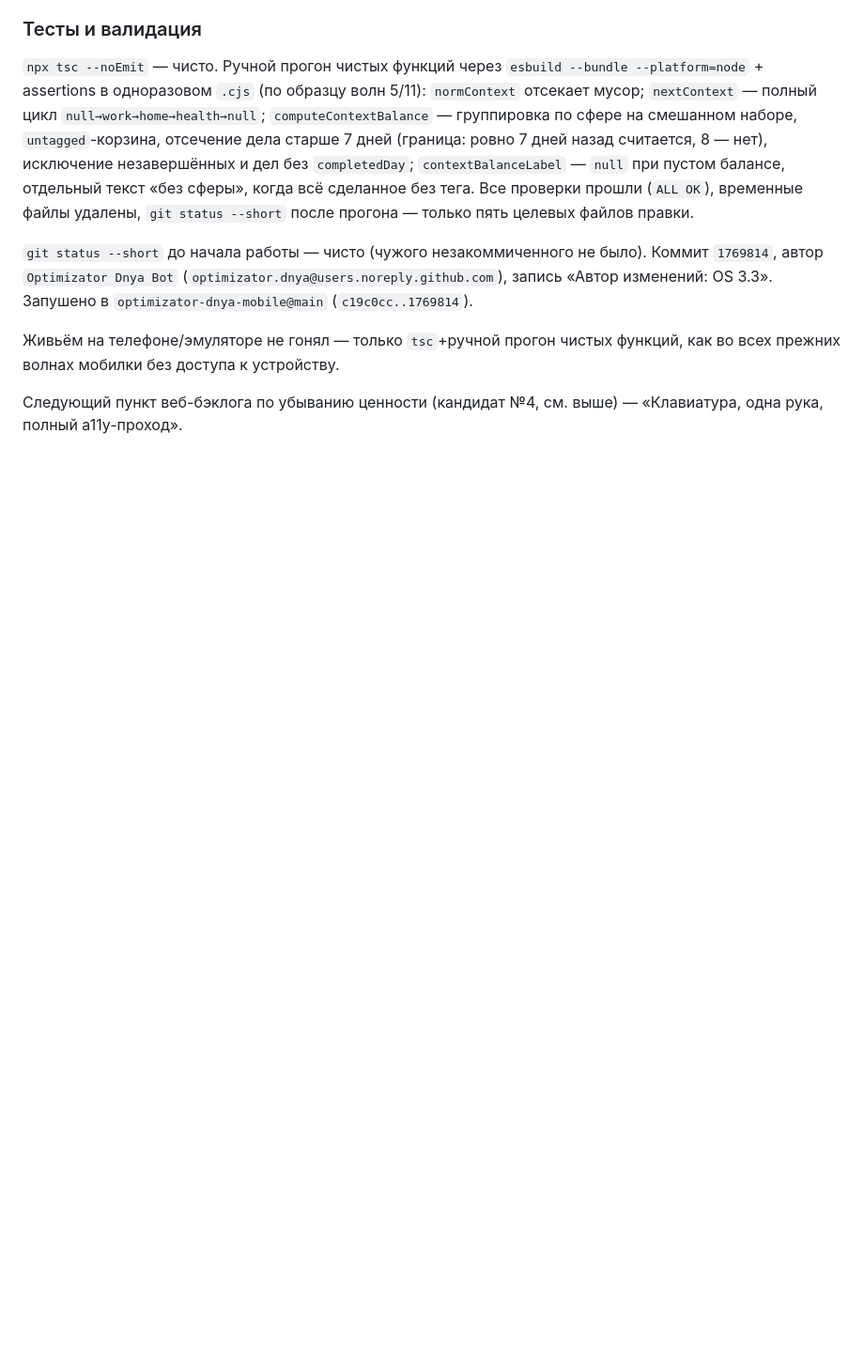
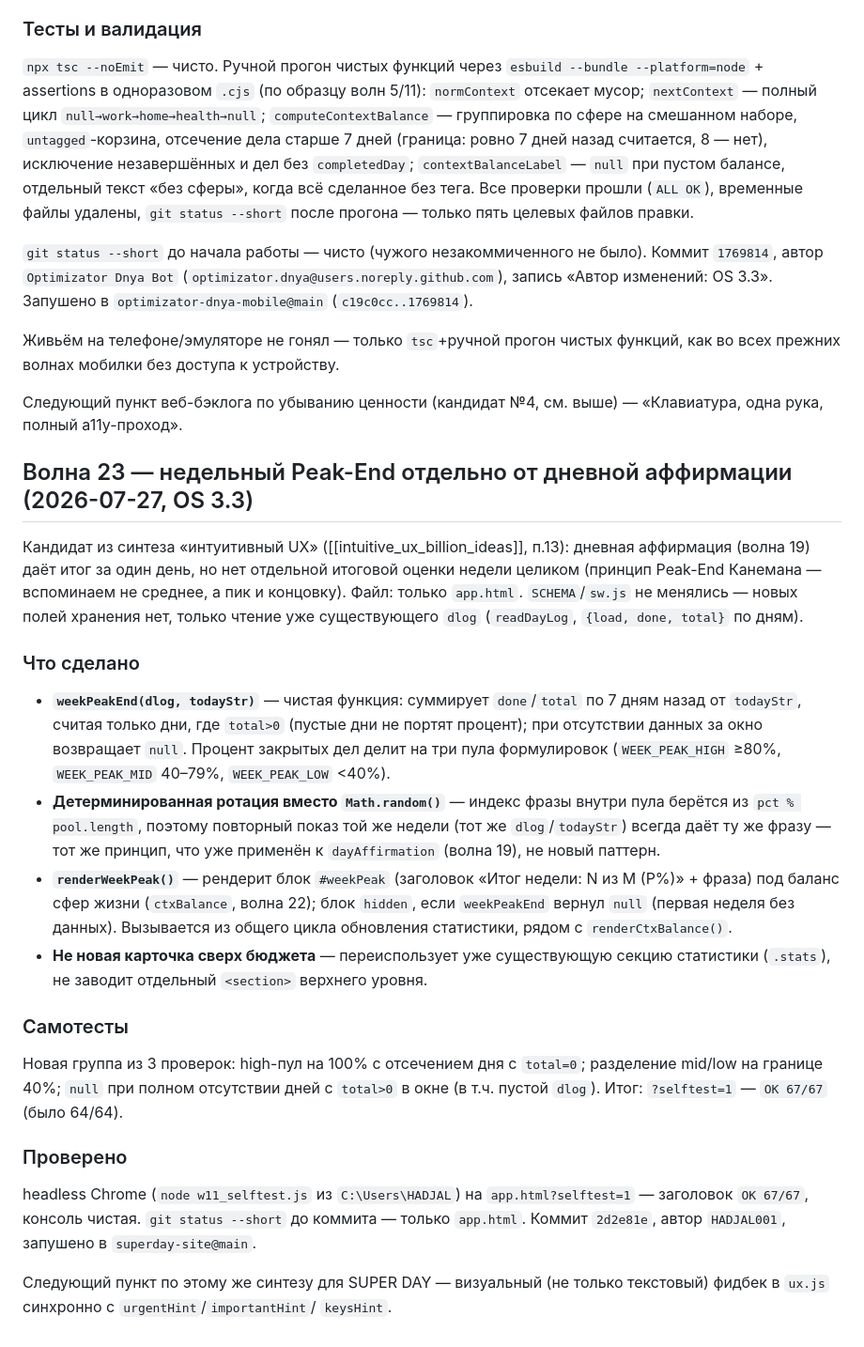
Before and after one commit to HADJAL001/superday-site, a Markdown page: COORDINATION.md, the part around the change. Shown at 94% size. Drawn GitHub-style; blank space fills up the shorter version.

Commit message:
docs: закрыть волну 23 (недельный Peak-End) в COORDINATION.md

```diff
--- a/COORDINATION.md
+++ b/COORDINATION.md
@@ -1683,3 +1683,50 @@ OS 3.3». Запушено в `optimizator-dnya-mobile@main`
 
 Следующий пункт веб-бэклога по убыванию ценности (кандидат №4, см. выше) —
 «Клавиатура, одна рука, полный a11y-проход».
+
+## Волна 23 — недельный Peak-End отдельно от дневной аффирмации (2026-07-27, OS 3.3)
+
+Кандидат из синтеза «интуитивный UX» ([[intuitive_ux_billion_ideas]], п.13):
+дневная аффирмация (волна 19) даёт итог за один день, но нет отдельной
+итоговой оценки недели целиком (принцип Peak-End Канемана — вспоминаем не
+среднее, а пик и концовку). Файл: только `app.html`. `SCHEMA`/`sw.js` не
+менялись — новых полей хранения нет, только чтение уже существующего `dlog`
+(`readDayLog`, `{load, done, total}` по дням).
+
+### Что сделано
+
+- **`weekPeakEnd(dlog, todayStr)`** — чистая функция: суммирует `done`/`total`
+  по 7 дням назад от `todayStr`, считая только дни, где `total>0` (пустые
+  дни не портят процент); при отсутствии данных за окно возвращает `null`.
+  Процент закрытых дел делит на три пула формулировок (`WEEK_PEAK_HIGH`
+  ≥80%, `WEEK_PEAK_MID` 40–79%, `WEEK_PEAK_LOW` <40%).
+- **Детерминированная ротация вместо `Math.random()`** — индекс фразы
+  внутри пула берётся из `pct % pool.length`, поэтому повторный показ той
+  же недели (тот же `dlog`/`todayStr`) всегда даёт ту же фразу — тот же
+  принцип, что уже применён к `dayAffirmation` (волна 19), не новый паттерн.
+- **`renderWeekPeak()`** — рендерит блок `#weekPeak` (заголовок «Итог
+  недели: N из M (P%)» + фраза) под баланс сфер жизни (`ctxBalance`, волна
+  22); блок `hidden`, если `weekPeakEnd` вернул `null` (первая неделя без
+  данных). Вызывается из общего цикла обновления статистики, рядом с
+  `renderCtxBalance()`.
+- **Не новая карточка сверх бюджета** — переиспользует уже существующую
+  секцию статистики (`.stats`), не заводит отдельный `<section>` верхнего
+  уровня.
+
+### Самотесты
+
+Новая группа из 3 проверок: high-пул на 100% с отсечением дня с `total=0`;
+разделение mid/low на границе 40%; `null` при полном отсутствии дней с
+`total>0` в окне (в т.ч. пустой `dlog`). Итог: `?selftest=1` — `OK 67/67`
+(было 64/64).
+
+### Проверено
+
+headless Chrome (`node w11_selftest.js` из `C:\Users\HADJAL`) на
+`app.html?selftest=1` — заголовок `OK 67/67`, консоль чистая. `git status
+--short` до коммита — только `app.html`. Коммит `2d2e81e`, автор
+`HADJAL001`, запушено в `superday-site@main`.
+
+Следующий пункт по этому же синтезу для SUPER DAY — визуальный (не только
+текстовый) фидбек в `ux.js` синхронно с `urgentHint`/`importantHint`/
+`keysHint`.
```
